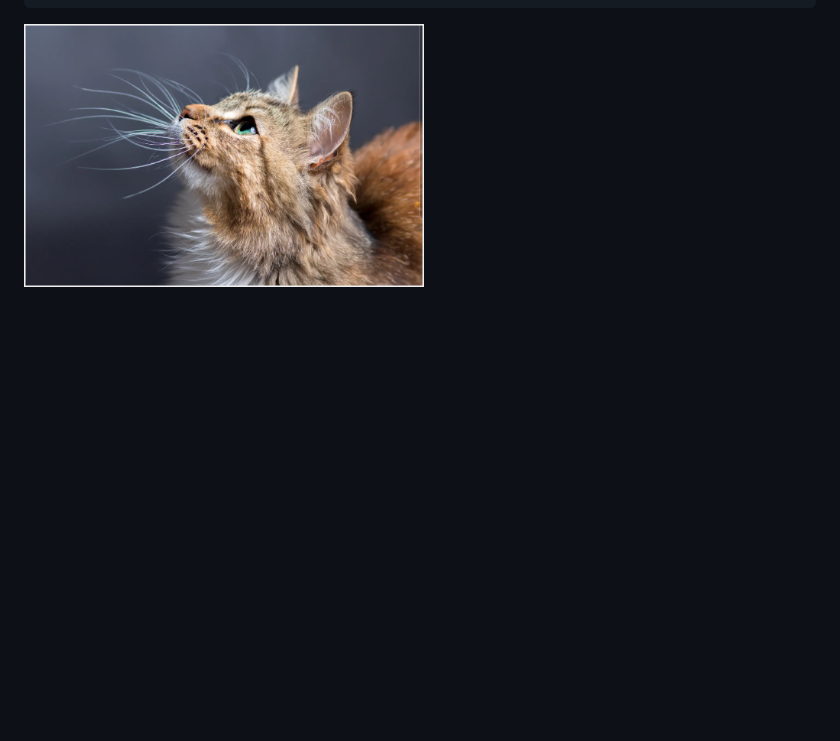
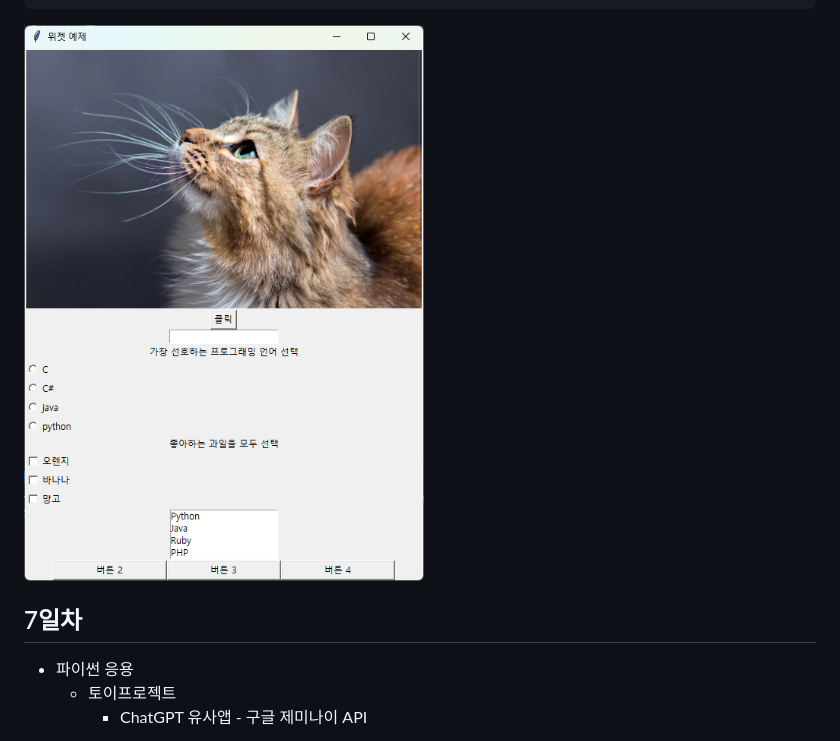
Before and after one commit to kce0508/iot-python-2025, a Markdown page: README.md, the part around the change. GitHub-like rendering; pictures changed too: image/py001.png; blank space fills up the shorter version.

Commit message:
6일차

```diff
--- a/README.md
+++ b/README.md
@@ -188,3 +188,8 @@ https://github.com/user-attachments/assets/b1c17a49-7636-4b5e-b27b-7b9a861f26a1
 <!-- html에서 사용하는 <img>태그로 캡처한 이미지를 추가>
 <!-- ![py001](./image/py001.png)-->
 <img src="./image/py001.png" width="400">
+
+## 7일차
+- 파이썬 응용
+    - 토이프로젝트
+        - ChatGPT 유사앱 - 구글 제미나이 API
```
